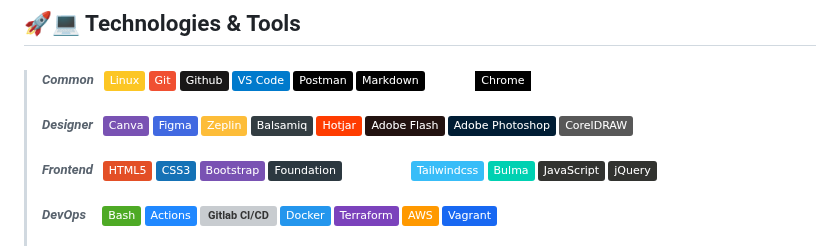
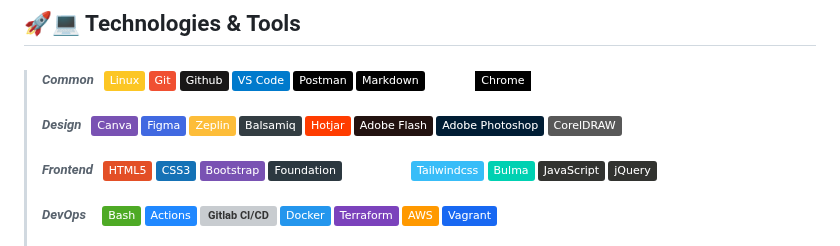
Before and after one commit to sseleman95/sseleman95, a Markdown page: README.md, the part around the change. Drawn GitHub-style; badges without logos; grey boxes are pictures that could not be loaded.

Commit message:
Fixed: README
Signed-off-by: sseleman95 <sseleman95@gmail.com>

```diff
--- a/README.md
+++ b/README.md
@@ -7,7 +7,7 @@ Programmer | UI/UX Designer | Layout/Web Development | Database Developer | Logo
 
 ## 🚀💻 Technologies & Tools
 > ##### _Common_ &nbsp; ![Linux][#linux] ![Git][#git] ![Github][#github] <!--![Gitlab][#gitlab]--> <!--![Jira Software][#jira-software]--> ![VS Code][#vs-code] ![Postman][#postman] ![Markdown][#markdown] ![LaTeX][#latex] ![Google Chrome][#google-chrome]
-> ##### _Designer_ &nbsp; ![Canva][#canva] ![Figma][#figma] ![Zeplin][#zeplin] ![Balsamiq][#balsamiq] ![Hotjar][#hotjar] ![Adobe Flash][#adobe-flash] ![Adobe Photoshop][#adobe-photoshop] ![CorelDRAW][#coreldraw]
+> ##### _Design_ &nbsp; ![Canva][#canva] ![Figma][#figma] ![Zeplin][#zeplin] ![Balsamiq][#balsamiq] ![Hotjar][#hotjar] ![Adobe Flash][#adobe-flash] ![Adobe Photoshop][#adobe-photoshop] ![CorelDRAW][#coreldraw]
 > ##### _Frontend_ &nbsp; ![HTML][#html] ![CSS][#css] ![Bootstrap][#bootstrap] ![Foundation][#foundation] ![Tachyons][#tachyons] ![Tailwind CCS][#tailwindcss] ![Bulma][#bulma] ![JavaScript][#javascript] ![jQuery][#jquery]
 > ##### _DevOps_ &nbsp;&nbsp;&nbsp; ![Bash][#bash] ![Github Actions][#gh-actions] ![Gitlab CI/CD][#gl-cicd] ![Docker][#docker] ![Terraform][#terraform] ![AWS][#aws] ![Vagrant][#vagrant]
 > ##### _Learning_ &nbsp; ![Kubernetes][#kubernetes] ![Rancher][#rancher] ![Helm][#helm] ![Prometheus][#prometheus] ![Grafana][#grafana]
```
